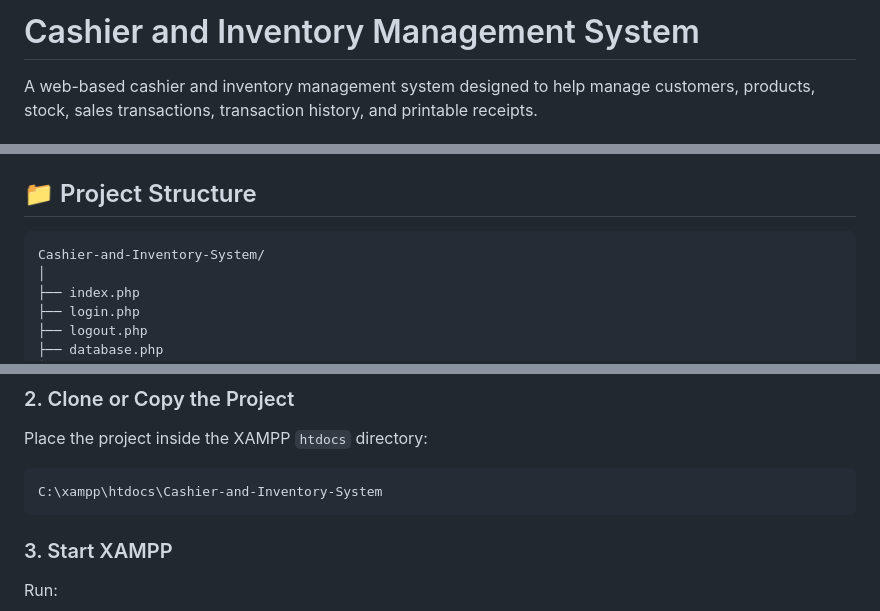
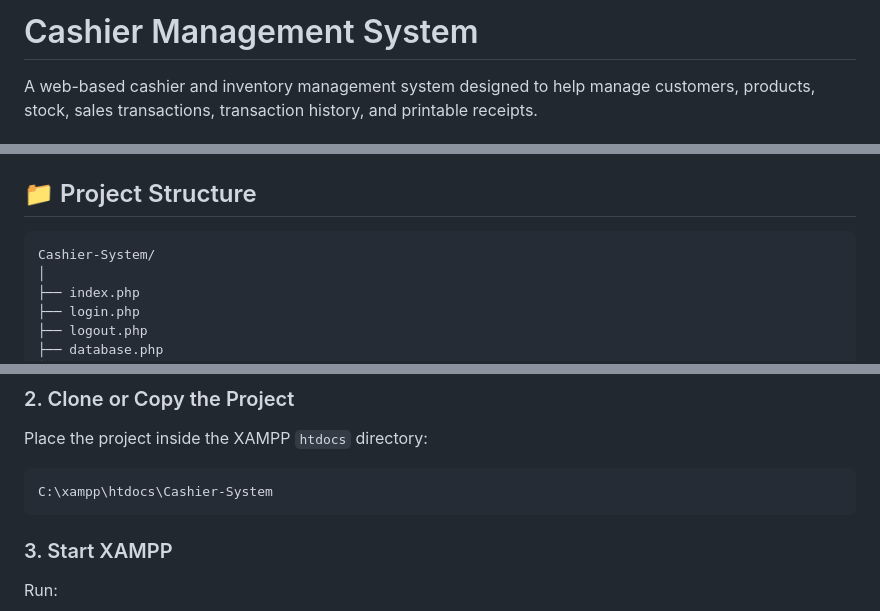
Before and after one commit to syifarizkaangeli/Cashier-System, a Markdown page: README.md, 3 parts joined by grey strips. GitHub-like rendering.

````diff
--- a/README.md
+++ b/README.md
@@ -1,4 +1,4 @@
-# Cashier and Inventory Management System
+# Cashier Management System
 
 A web-based cashier and inventory management system designed to help manage customers, products, stock, sales transactions, transaction history, and printable receipts.
 
@@ -106,7 +106,7 @@ The `penjualan` table connects customers and products through:
 ## 📁 Project Structure
 
 ```text
-Cashier-and-Inventory-System/
+Cashier-System/
 │
 ├── index.php
 ├── login.php
@@ -145,7 +145,7 @@ Download and install XAMPP with:
 Place the project inside the XAMPP `htdocs` directory:
 
 ```text
-C:\xampp\htdocs\Cashier-and-Inventory-System
+C:\xampp\htdocs\Cashier-System
 ```
 
 ### 3. Start XAMPP
````
Also changed, not shown: other parts of README.md (+1 -1 lines).
